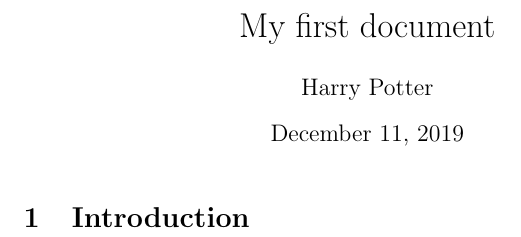
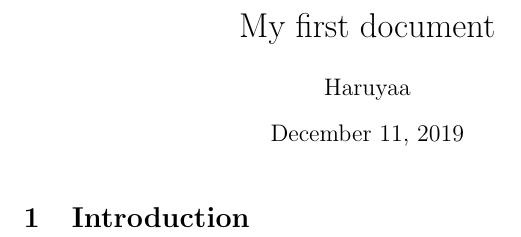
Before and after one commit to HeerKukreja/Flood-Prediction-using-AI, a LaTeX document (Presentation.tex): part of the page, cut so that both start at the same text. Compiled offline with pdfLaTeX.

Commit message:
first commit

```diff
--- a/Presentation.tex
+++ b/Presentation.tex
@@ -2,7 +2,7 @@
 \usepackage[utf8]{inputenc}
 
 \title{My first document}
-\author{Harry Potter}
+\author{Haruyaa}
 
 \begin{document}
 	\maketitle
```
Also changed, not shown: Presentation.pdf, 1 other file.
